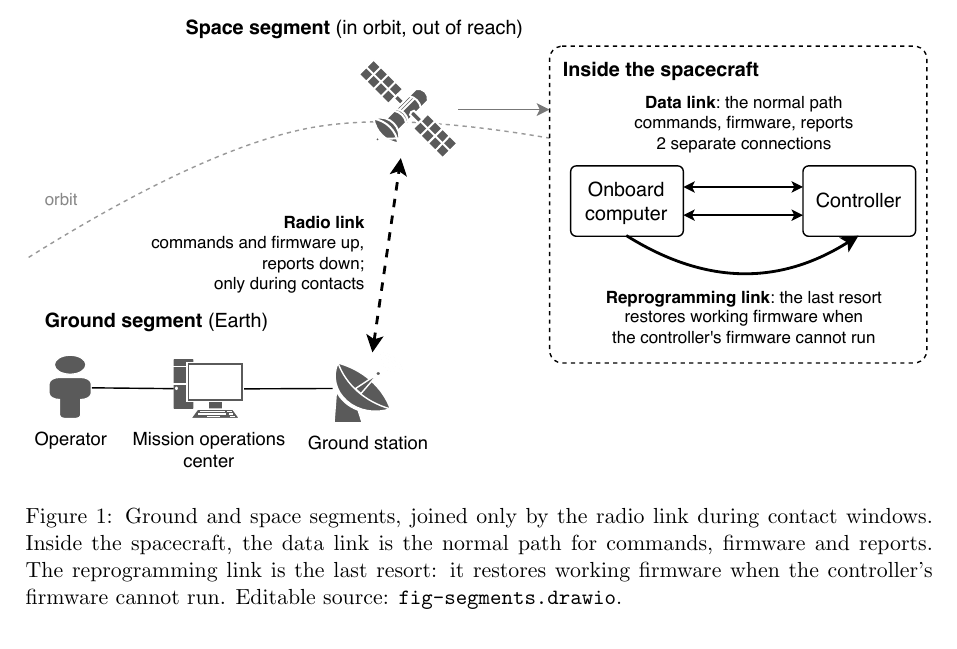
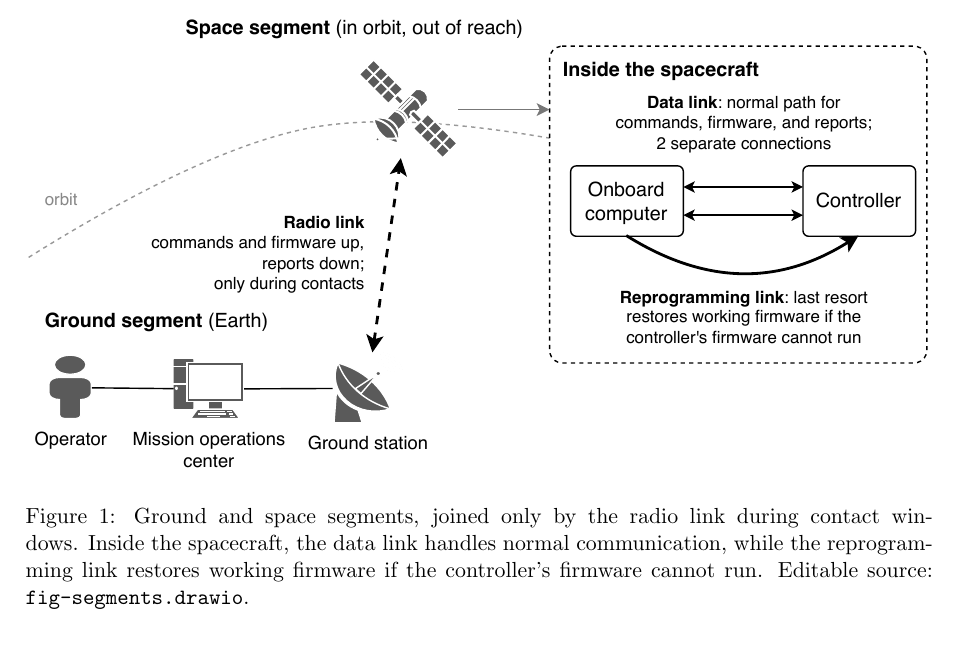
Before and after one commit to Tocki28/fail-safe-in-orbit-reprogramming, a LaTeX document (docs/conops/main.tex): part of page 3 of 8, cut so that both start at the same text. Compiled offline with pdfLaTeX.

Commit message:
Figure 1: author's simpler labels and caption
Data link: normal path for commands, firmware and reports; 2 separate
connections. Reprogramming link: last resort, restores working firmware
if the controller's firmware cannot run. Caption reworded to match.

Co-Authored-By: Claude Opus 5.5 <noreply@anthropic.com>

```diff
--- a/docs/conops/main.tex
+++ b/docs/conops/main.tex
@@ -164,9 +164,9 @@ without any help from the controller's own software. Figure~\ref{fig:segments} s
 \centering
 \includegraphics[width=\textwidth]{fig-segments.pdf}
 \caption{Ground and space segments, joined only by the radio link during
-contact windows. Inside the spacecraft, the data link is the normal path for
-commands, firmware and reports. The reprogramming link is the last resort: it
-restores working firmware when the controller's firmware cannot run.
+contact windows. Inside the spacecraft, the data link handles normal
+communication, while the reprogramming link restores working firmware if the
+controller's firmware cannot run.
 Editable source: \texttt{fig-segments.drawio}.}
 \label{fig:segments}
 \end{figure}
```
Also changed, not shown: docs/conops/ConOps_Remote-Controller-Fail-Safe-Update_Iss1_Rev0_DRAFT.pdf, docs/conops/fig-segments.pdf, 1 other file.
